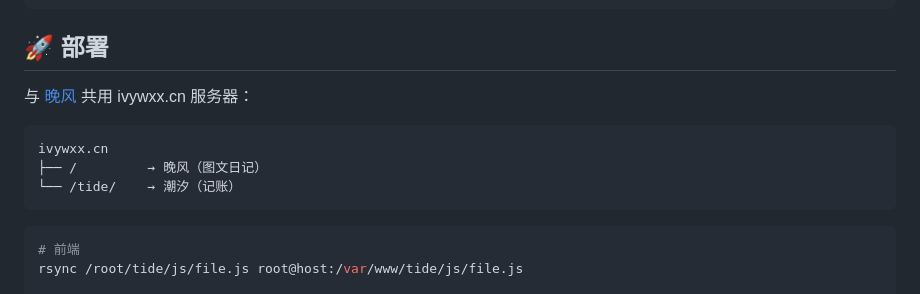
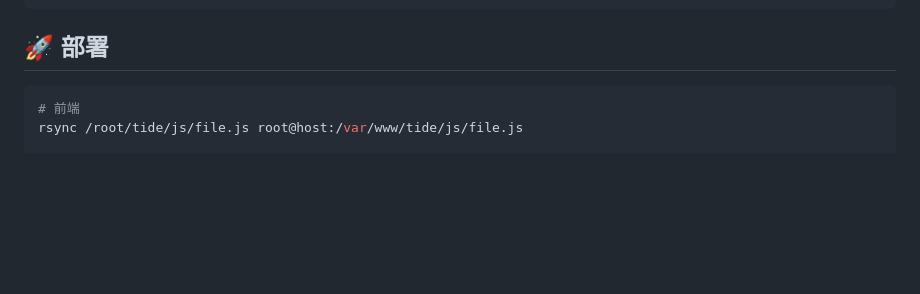
Before and after one commit to LiuTianen/tide, a Markdown page: README.md, the part around the change. Drawn GitHub-style; blank space fills up the shorter version.

````diff
--- a/README.md
+++ b/README.md
@@ -55,14 +55,6 @@ tide/
 
 ## 🚀 部署
 
-与 [晚风](https://github.com/LiuTianen/wanfeng) 共用 ivywxx.cn 服务器：
-
-```
-ivywxx.cn
-├── /         → 晚风（图文日记）
-└── /tide/    → 潮汐（记账）
-```
-
 ```bash
 # 前端
 rsync /root/tide/js/file.js root@host:/var/www/tide/js/file.js
````
